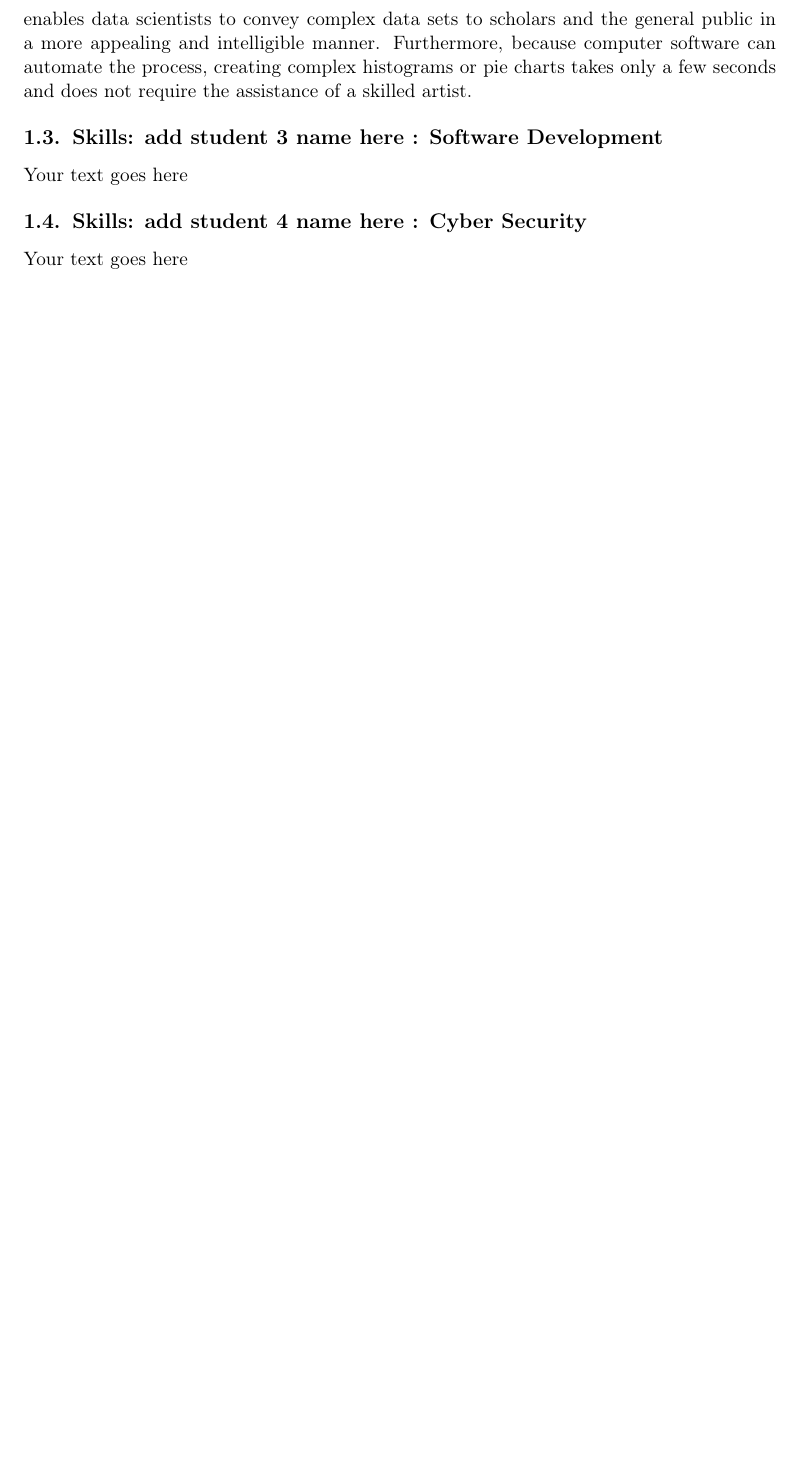
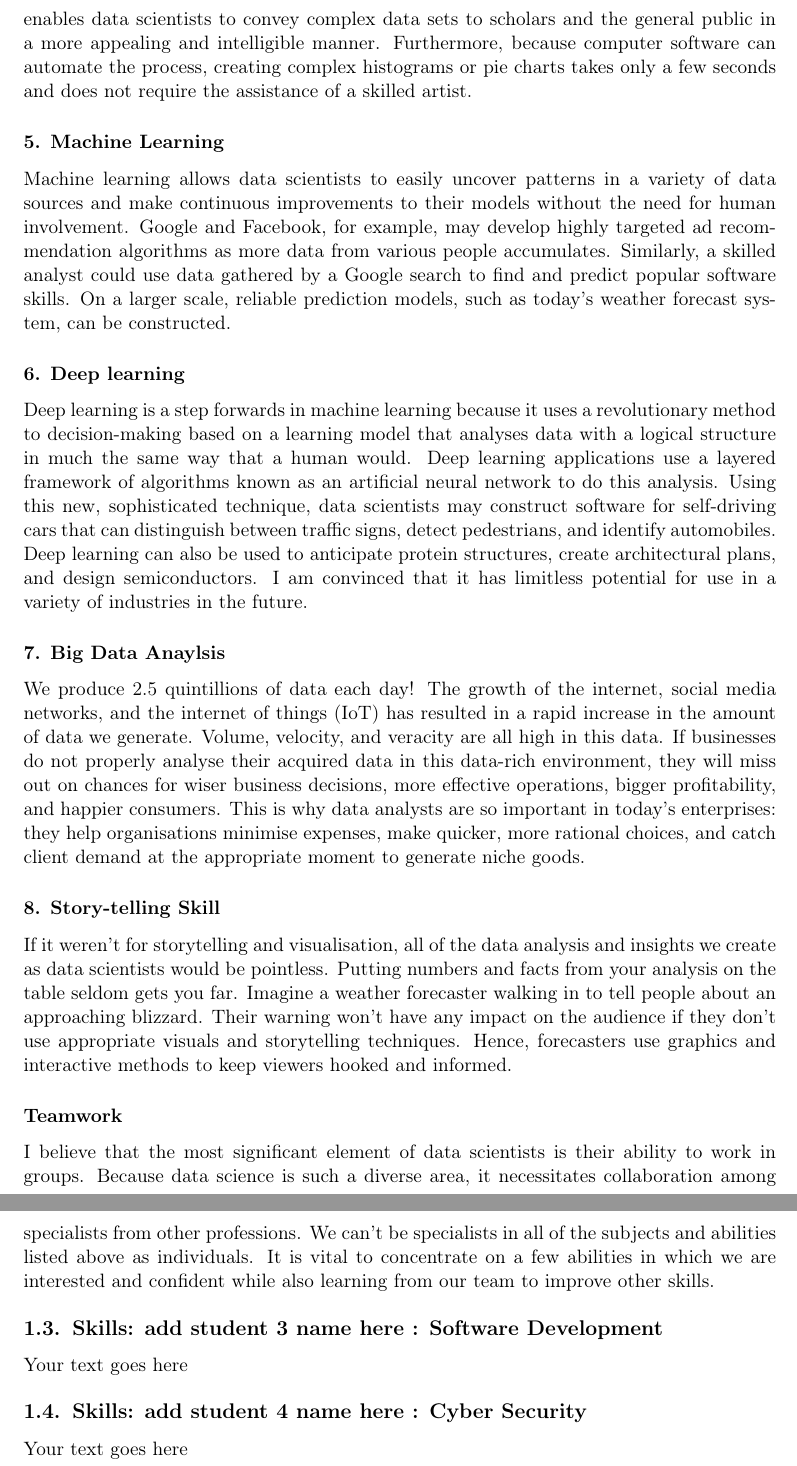
Before and after one commit to notboids/info1111-project, a LaTeX document (Project1_Folder/Project1.tex): part of page 4 of 8 before the commit and two parts of pages 4 and 5 of 9 after it, the two joined at a grey line, cut so that both start at the same text, the shorter picture padded with empty space. Compiled offline with pdfLaTeX.

Commit message:
Isaac task 1 completed

```diff
--- a/Project1_Folder/Project1.tex
+++ b/Project1_Folder/Project1.tex
@@ -75,7 +75,16 @@
     Data wrangling is the process of organising and transforming new data into the appropriate format for later analysis. It's a crucial step that's well worth the investment because it helps analysts make better data-driven judgments in less time. Outlier treatment, missing value imputation, scaling, and correcting data types can help make a data collection more orderly and aid in the development of more accurate statistical results. Data wrangling, in my opinion, is just as significant as Oxford Dictionary's decision to structure its print dictionary alphabetically. It couldn't be worse if an English learner had to go through 1000 pages of paper simply to discover a definition of one word.
     \subsubsection{4. Data Visualisation}
     It might be difficult to grasp what a data collection has to offer as a story when looking at a series of statistics or numerical summaries. This is where Data Visualization, the more entertaining side of data science, may be able to assist with the solution. Data visualisation enables data scientists to convey complex data sets to scholars and the general public in a more appealing and intelligible manner. Furthermore, because computer software can automate the process, creating complex histograms or pie charts takes only a few seconds and does not require the assistance of a skilled artist.
-
+    \subsubsection{5. Machine Learning}
+    Machine learning allows data scientists to easily uncover patterns in a variety of data sources and make continuous improvements to their models without the need for human involvement. Google and Facebook, for example, may develop highly targeted ad recommendation algorithms as more data from various people accumulates. Similarly, a skilled analyst could use data gathered by a Google search to find and predict popular software skills. On a larger scale, reliable prediction models, such as today's weather forecast system, can be constructed.
+    \subsubsection{6. Deep learning}
+    Deep learning is a step forwards in machine learning because it uses a revolutionary method to decision-making based on a learning model that analyses data with a logical structure in much the same way that a human would. Deep learning applications use a layered framework of algorithms known as an artificial neural network to do this analysis. Using this new, sophisticated technique, data scientists may construct software for self-driving cars that can distinguish between traffic signs, detect pedestrians, and identify automobiles. Deep learning can also be used to anticipate protein structures, create architectural plans, and design semiconductors. I am convinced that it has limitless potential for use in a variety of industries in the future.
+    \subsubsection{7. Big Data Anaylsis}
+    We produce 2.5 quintillions of data each day! The growth of the internet, social media networks, and the internet of things (IoT) has resulted in a rapid increase in the amount of data we generate. Volume, velocity, and veracity are all high in this data. If businesses do not properly analyse their acquired data in this data-rich environment, they will miss out on chances for wiser business decisions, more effective operations, bigger profitability, and happier consumers. This is why data analysts are so important in today's enterprises: they help organisations minimise expenses, make quicker, more rational choices, and catch client demand at the appropriate moment to generate niche goods.
+    \subsubsection{8. Story-telling Skill}
+    If it weren't for storytelling and visualisation, all of the data analysis and insights we create as data scientists would be pointless. Putting numbers and facts from your analysis on the table seldom gets you far. Imagine a weather forecaster walking in to tell people about an approaching blizzard. Their warning won't have any impact on the audience if they don't use appropriate visuals and storytelling techniques. Hence, forecasters use graphics and interactive methods to keep viewers hooked and informed.
+    \subsubsection{Teamwork}
+    I believe that the most significant element of data scientists is their ability to work in groups. Because data science is such a diverse area, it necessitates collaboration among specialists from other professions. We can't be specialists in all of the subjects and abilities listed above as individuals. It is vital to concentrate on a few abilities in which we are interested and confident while also learning from our team to improve other skills.
 
 \subsection{Skills: add student 3 name here : Software Development}
 Your text goes here
```
Also changed, not shown: Project1_Folder/Project1.pdf, 3 other files.
